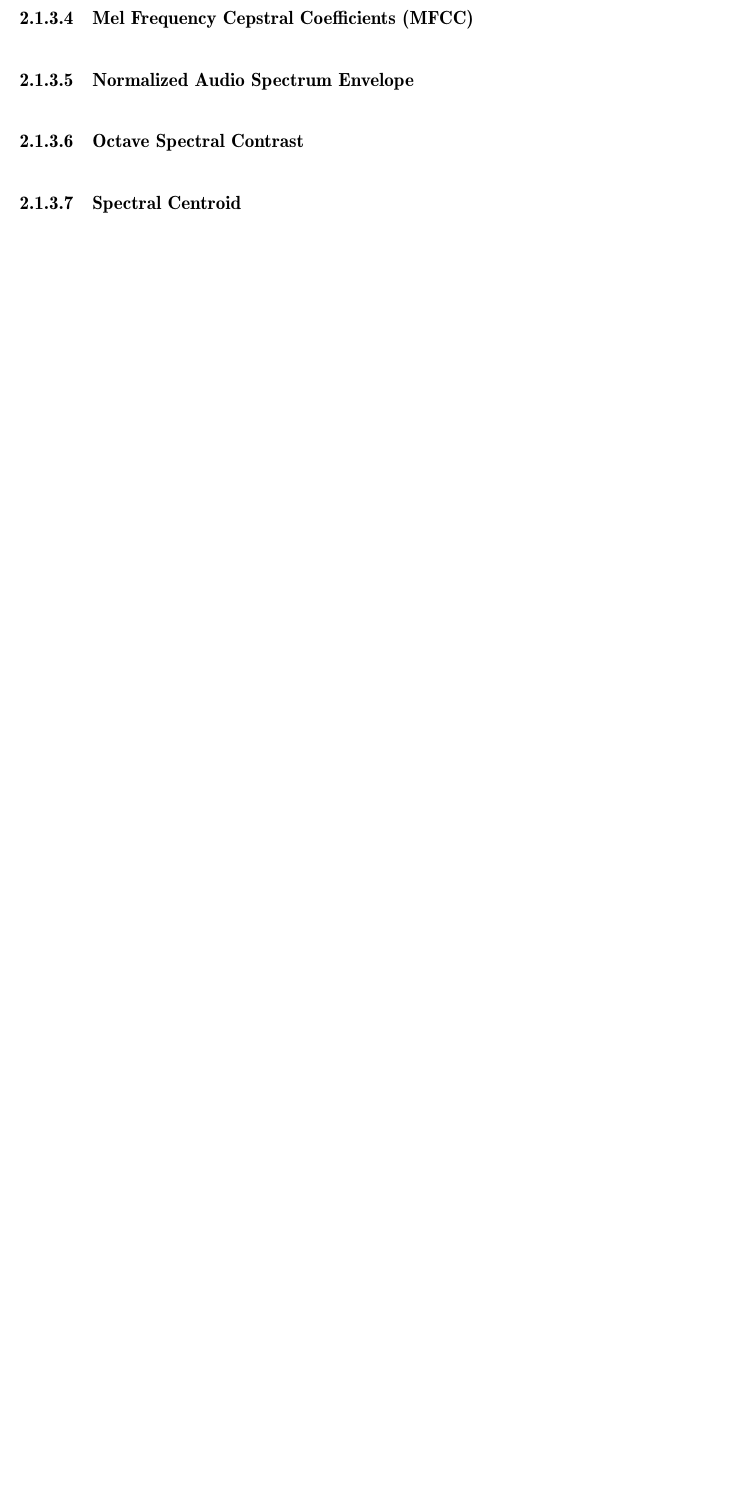
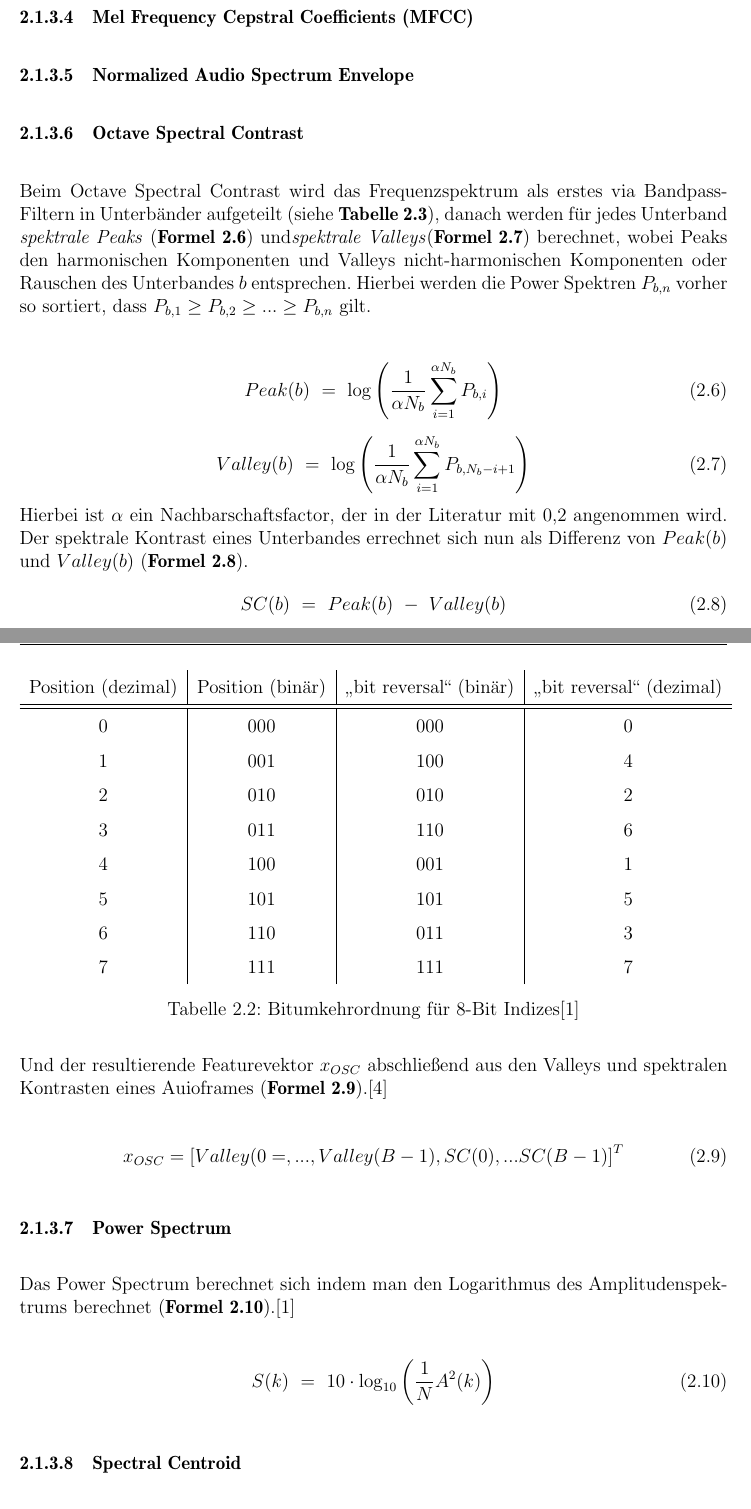
Before and after one commit to DuncanSin/Masterarbeit, a LaTeX document (Tex/Masterarbeit.tex, which reads Tex/Basics/Basics.tex): part of page 12 of 24 before the commit and two parts of pages 13 and 14 of 27 after it, the two joined at a grey line, cut so that both start at the same text, the shorter picture padded with empty space. Compiled offline with pdfLaTeX; the source files are stored in an older character set and shown here as Unicode.

Commit message:
Bilder für DIT und DIF erstellt, FFT-Kapitel angefangen, OSC-Kapitel geschrieben

```diff
--- a/Tex/Basics/Basics.tex
+++ b/Tex/Basics/Basics.tex
@@ -71,3 +101,20 @@ Bei der Zero Crossing Rate werden die Auftreten von Vorzeichenwechseln innerhalb
+\begin{table}[ht]
+	\centering
+		\begin{tabular}{c | c | c | c}
+			Position (dezimal) & Position (binär) & "`bit reversal"' (binär) & "`bit reversal"' (dezimal) \\
+			\hline\hline
+			0 & 000 & 000 & 0\\
+			1 & 001 & 100 & 4\\
+			2 & 010 & 010 & 2\\
+			3 & 011 & 110 & 6\\
+			4 & 100 & 001 & 1\\
+			5 & 101 & 101 & 5\\
+			6 & 110 & 011 & 3\\
+			7 &	111 &	111 &	7
+		\end{tabular}
+	\caption{Bitumkehrordnung für 8-Bit Indizes\cite{haller2008}}
+	\label{tab:bit}
+\end{table}
 
 \subsubsection{Chroma Vektor}\label{subsubsec:cv}
 
@@ -98,3 +145,5 @@ Die maximale Amplitude des Chromagrams gibt den maximalen Chroma Vektor an und s
 \subsubsection{Normalized Audio Spectrum Envelope}\label{subsubsec:nase}
 
 \subsubsection{Octave Spectral Contrast}\label{subsubsec:osc}
+
+Beim Octave Spectral Contrast wird das Frequenzspektrum als erstes via Bandpass-Filtern in Unterbänder aufgeteilt (siehe \textbf{Tabelle \ref{tab:osc}}), danach werden für jedes Unterband \textit{spektrale Peaks} (\textbf{Formel \ref{eqn:peak}}) und\textit{spektrale Valleys}(\textbf{Formel \ref{eqn:valley}}) berechnet, wobei Peaks den harmonischen Komponenten und Valleys nicht-harmonischen Komponenten oder Rauschen des Unterbandes $b$ entsprechen. Hierbei werden die Power Spektren $P_{b,n}$ vorher so sortiert, dass $P_{b,1}\geq P_{b,2}\geq ... \geq P_{b,n}$ gilt.
@@ -101,3 +169,36 @@ Die maximale Amplitude des Chromagrams gibt den maximalen Chroma Vektor an und s
+	\label{tab:osc}
+\end{table}
+
+\begin{equation}
+	\label{eqn:peak}
+	Peak(b)~=~\log\left(\frac{1}{\alpha N_b}\sum\limits^{\alpha N_b}_{i=1}P_{b,i}\right)
+\end{equation}
+\begin{equation}
+	\label{eqn:valley}
+	Valley(b)~=~\log\left(\frac{1}{\alpha N_b}\sum\limits^{\alpha N_b}_{i=1}P_{b,N_b - i+1}\right)
+\end{equation}
+Hierbei ist $\alpha$ ein Nachbarschaftsfactor, der in der Literatur mit 0,2 angenommen wird. Der spektrale Kontrast eines Unterbandes errechnet sich nun als Differenz von $Peak(b)$ und $Valley(b)$ (\textbf{Formel \ref{eqn:oscsc}}).
+\begin{equation}
+	\label{eqn:oscsc}
+	SC(b)~=~Peak(b)~-~Valley(b)
+\end{equation}
+Und der resultierende Featurevektor $x_{OSC}$ abschließend aus den Valleys und spektralen Kontrasten eines Auioframes (\textbf{Formel \ref{eqn:osc}}).\cite{Lee2009}
+
+\begin{equation}
+	\label{eqn:osc}
+	x_{OSC} = \left[Valley(0=,...,Valley(B-1),SC(0),...SC(B-1)\right]^T
+\end{equation}
+
+\subsubsection{Power Spectrum}\label{subsubsec:ps}
+
+Das Power Spectrum berechnet sich indem man den Logarithmus des Amplitudenspektrums berechnet (\textbf{Formel \ref{eqn:ps}}).\cite{haller2008}
+
+\begin{equation}
+	\label{eqn:ps}
+	S(k)~=~10\cdot\log\limits_{10}\left(\frac{1}{N}A^2(k)\right)
+\end{equation}
+
+
 
 \subsubsection{Spectral Centroid}\label{subsubsec:sc}
 
```
Also changed, not shown: Pictures/DIF.pdf (added), Pictures/DIT.pdf (added), Tex/Basics/Basics.tex (53 more changed lines), 2 other files.
